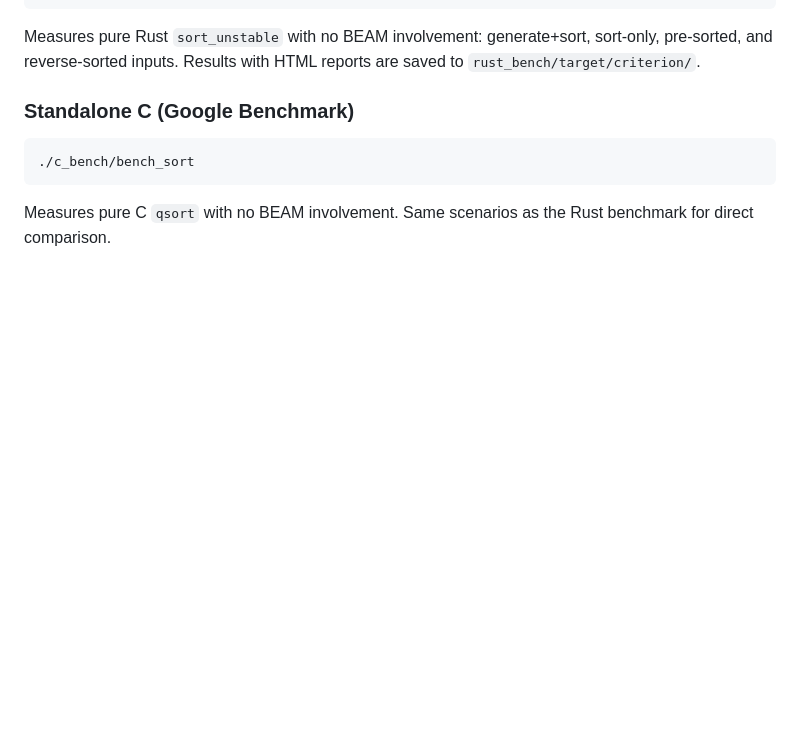
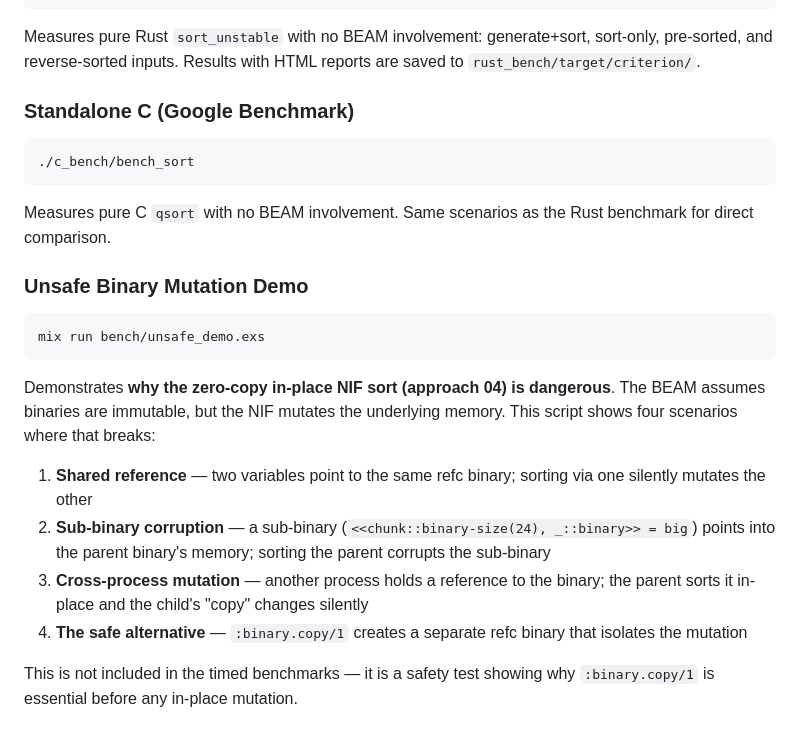
Before and after one commit to PJUllrich/PeterAndCode, a Markdown page: sorting_bench/README.md, the part around the change. Rendered like a GitHub page; blank space fills up the shorter version.

Commit message:
Add unsafe binary mutation demo instructions to README
https://claude.ai/code/session_011hHr17m5LkPkM75FU47Hxj

````diff
--- a/sorting_bench/README.md
+++ b/sorting_bench/README.md
@@ -644,3 +644,25 @@ Results with HTML reports are saved to `rust_bench/target/criterion/`.
 
 Measures pure C `qsort` with no BEAM involvement.
 Same scenarios as the Rust benchmark for direct comparison.
+
+### Unsafe Binary Mutation Demo
+
+```bash
+mix run bench/unsafe_demo.exs
+```
+
+Demonstrates **why the zero-copy in-place NIF sort (approach 04) is dangerous**.
+The BEAM assumes binaries are immutable, but the NIF mutates the underlying
+memory. This script shows four scenarios where that breaks:
+
+1. **Shared reference** — two variables point to the same refc binary; sorting
+   via one silently mutates the other
+2. **Sub-binary corruption** — a sub-binary (`<<chunk::binary-size(24), _::binary>> = big`)
+   points into the parent binary's memory; sorting the parent corrupts the sub-binary
+3. **Cross-process mutation** — another process holds a reference to the binary;
+   the parent sorts it in-place and the child's "copy" changes silently
+4. **The safe alternative** — `:binary.copy/1` creates a separate refc binary
+   that isolates the mutation
+
+This is not included in the timed benchmarks — it is a safety test showing
+why `:binary.copy/1` is essential before any in-place mutation.
````
